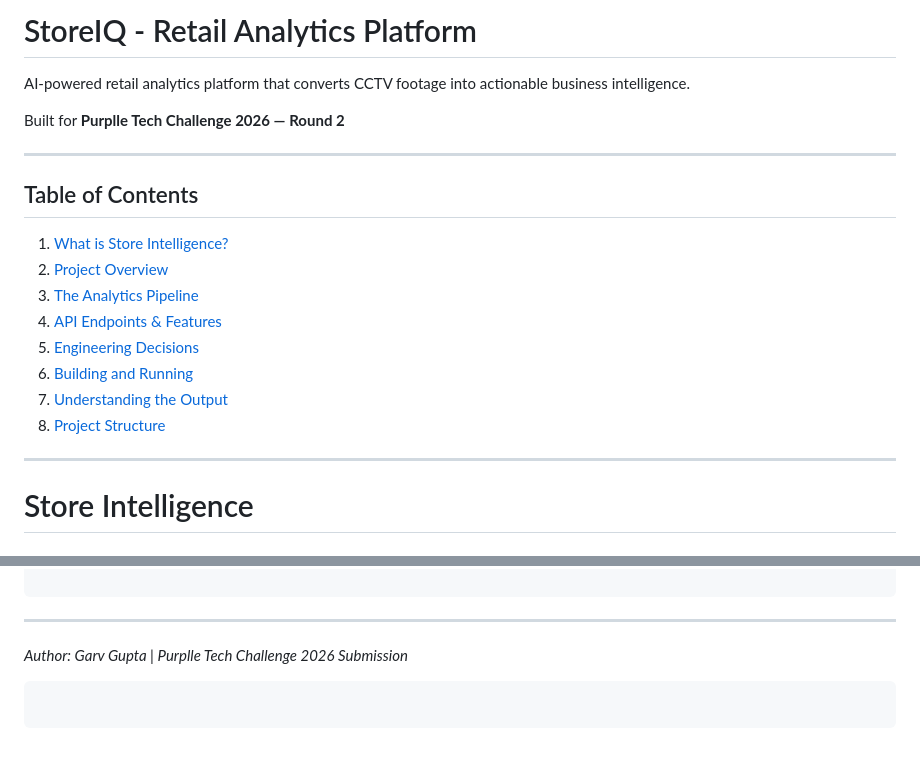
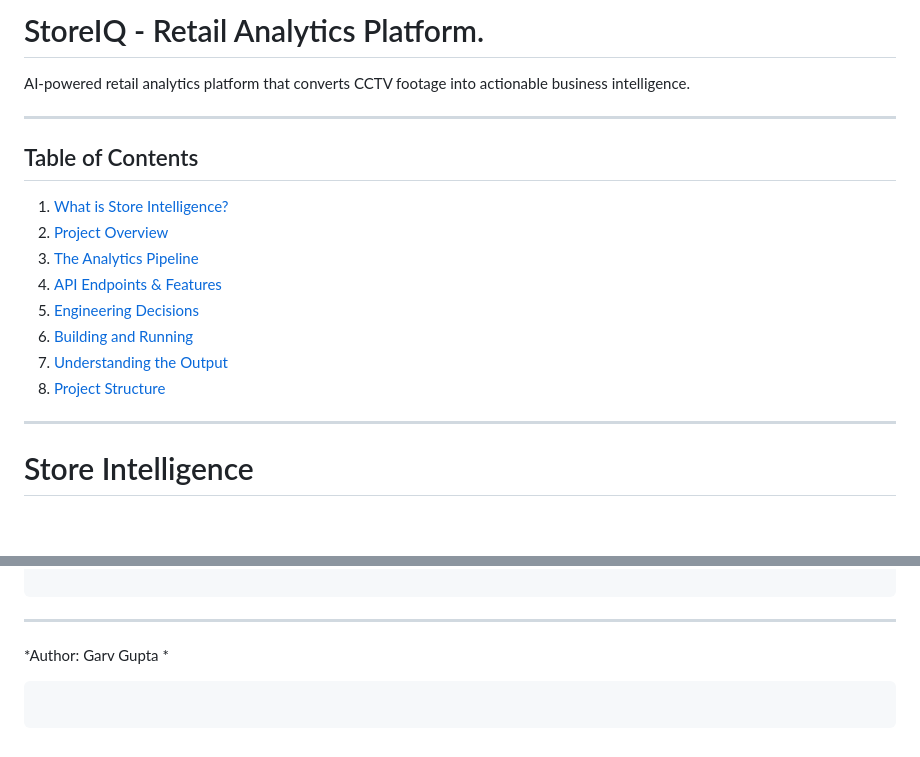
Before and after one commit to garv0716/StoreIQ, a Markdown page: README.md, 2 parts joined by grey strips. GitHub-like rendering; blank space fills up the shorter version.

Commit message:
Refine README content and formatting
Updated README to improve clarity and remove redundancy.

````diff
--- a/README.md
+++ b/README.md
@@ -1,11 +1,10 @@
 
-# StoreIQ - Retail Analytics Platform
+# StoreIQ - Retail Analytics Platform.
 
 AI-powered retail analytics platform that converts CCTV footage into actionable business intelligence.
 
-Built for **Purplle Tech Challenge 2026 — Round 2**
 
----
+----
 
 ## Table of Contents
 
@@ -18,7 +17,7 @@ Built for **Purplle Tech Challenge 2026 — Round 2**
 7. [Understanding the Output](#7-understanding-the-output)
 8. [Project Structure](#8-project-structure)
 
----
+----
 
 # Store Intelligence
 
@@ -274,7 +273,7 @@ store-intelligence/
 
 ---
 
-*Author: Garv Gupta | Purplle Tech Challenge 2026 Submission*
+*Author: Garv Gupta *
 
 ```
 
````
